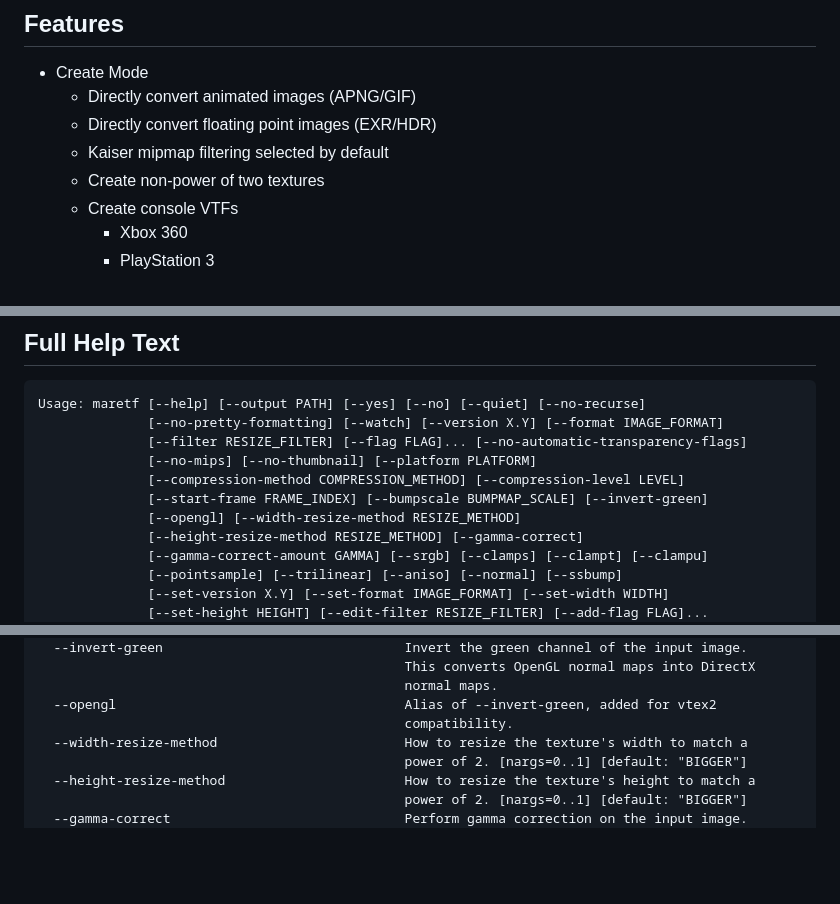
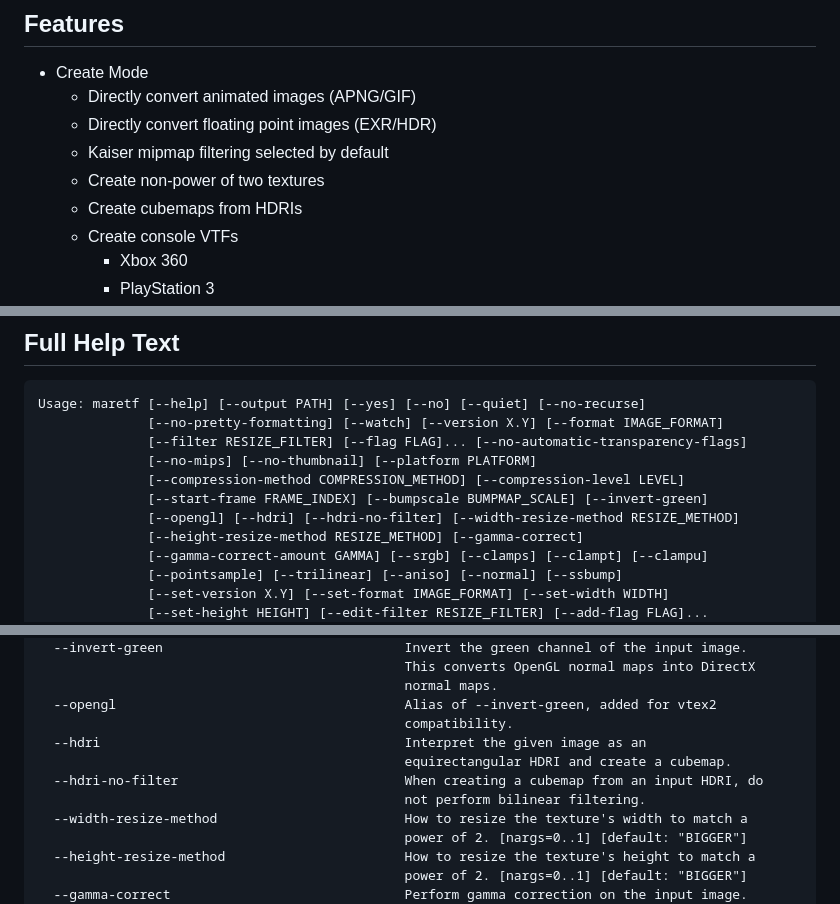
Before and after one commit to craftablescience/MareTF, a Markdown page: README.md, 3 parts joined by grey strips. GitHub-like rendering; blank space fills up the shorter version.

Commit message:
chore: update readme with new flags

```diff
--- a/README.md
+++ b/README.md
@@ -21,6 +21,7 @@ A utility to create, edit, and display every type of VTF file ever made.
   - Directly convert floating point images (EXR/HDR)
   - Kaiser mipmap filtering selected by default
   - Create non-power of two textures
+  - Create cubemaps from HDRIs
   - Create console VTFs
     - Xbox 360
     - PlayStation 3
@@ -95,7 +96,7 @@ Usage: maretf [--help] [--output PATH] [--yes] [--no] [--quiet] [--no-recurse]
               [--no-mips] [--no-thumbnail] [--platform PLATFORM]
               [--compression-method COMPRESSION_METHOD] [--compression-level LEVEL]
               [--start-frame FRAME_INDEX] [--bumpscale BUMPMAP_SCALE] [--invert-green]
-              [--opengl] [--width-resize-method RESIZE_METHOD]
+              [--opengl] [--hdri] [--hdri-no-filter] [--width-resize-method RESIZE_METHOD]
               [--height-resize-method RESIZE_METHOD] [--gamma-correct]
               [--gamma-correct-amount GAMMA] [--srgb] [--clamps] [--clampt] [--clampu]
               [--pointsample] [--trilinear] [--aniso] [--normal] [--ssbump]
@@ -189,6 +190,10 @@ Optional arguments:
                                                normal maps.
   --opengl                                     Alias of --invert-green, added for vtex2
                                                compatibility.
+  --hdri                                       Interpret the given image as an
+                                               equirectangular HDRI and create a cubemap.
+  --hdri-no-filter                             When creating a cubemap from an input HDRI, do
+                                               not perform bilinear filtering.
   --width-resize-method                        How to resize the texture's width to match a
                                                power of 2. [nargs=0..1] [default: "BIGGER"]
   --height-resize-method                       How to resize the texture's height to match a
```
